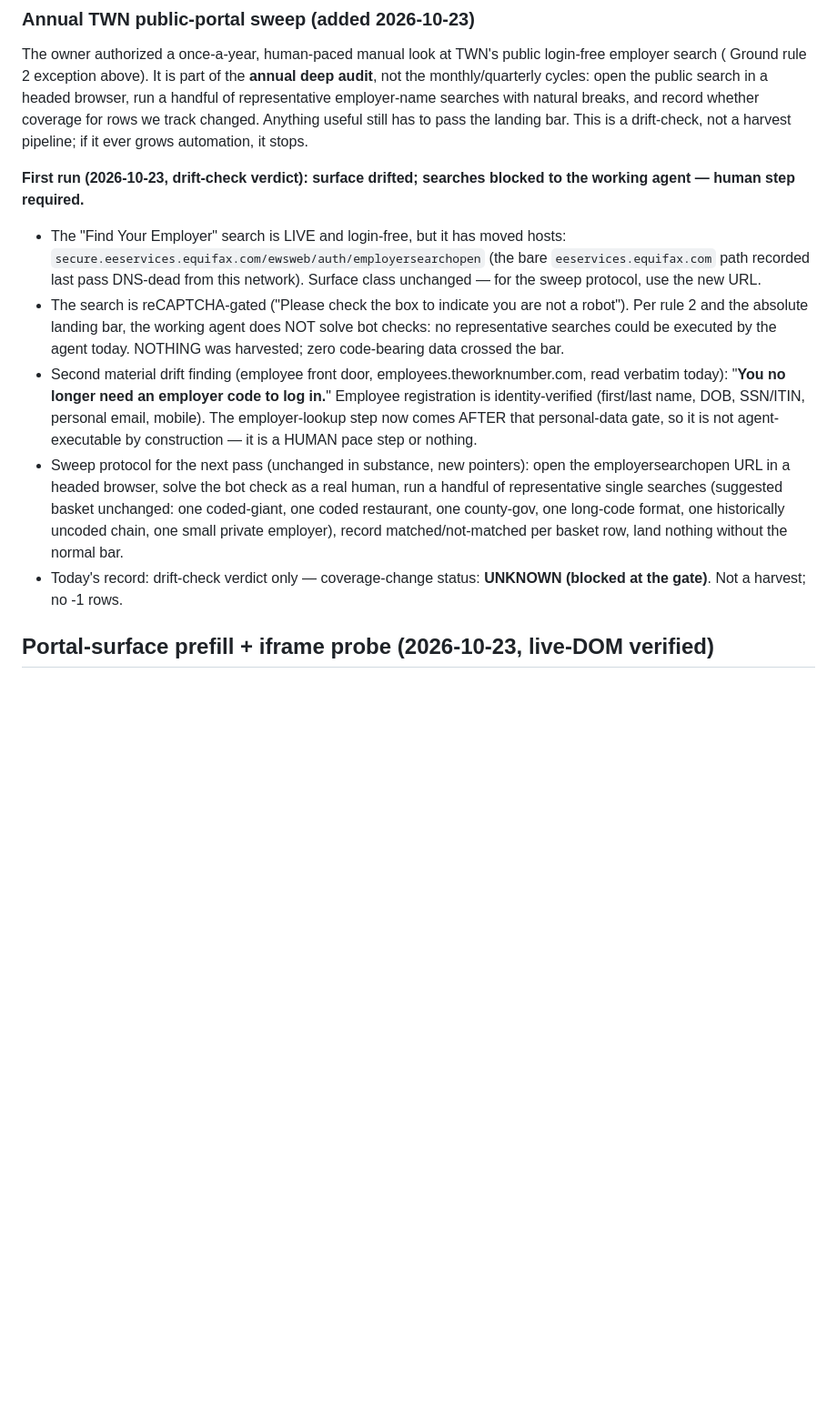
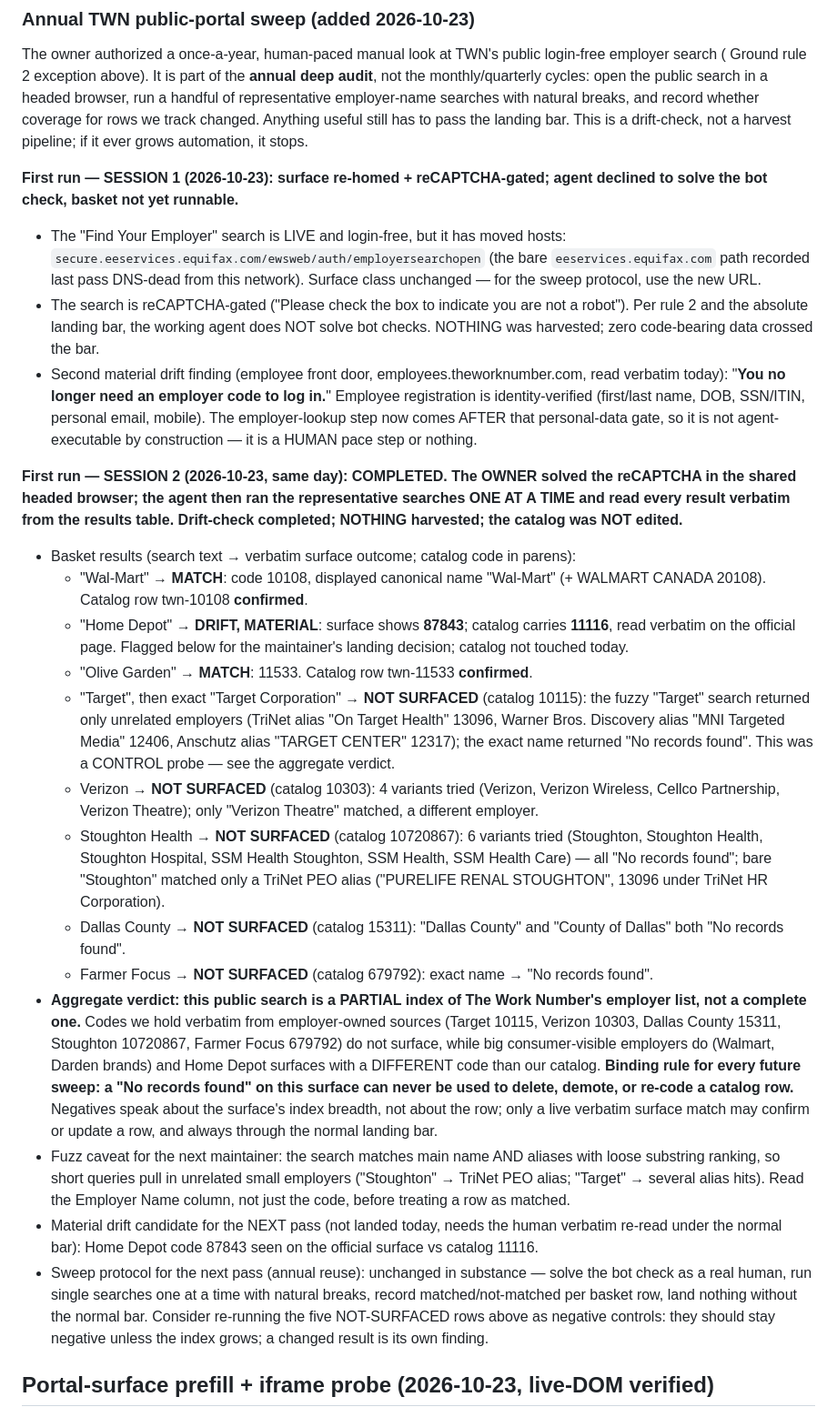
Before and after one commit to Spuds0588/VOE-Helper, a Markdown page: data/sources.md, the part around the change. Shown at 91% size. GitHub-like rendering; blank space fills up the shorter version.

Commit message:
First annual TWN sweep completed: partial-index verdict recorded
Owner solved the reCAPTCHA; agent ran the basket one search at a time
and read results verbatim. Wal-Mart 10108 and Olive Garden 11533
confirmed; Home Depot drift flagged (surface 87843 vs catalog 11116);
five catalog rows not surfaced by the public search. Verdict: the
public search is a partial index, so a negative result there never
invalidates a catalog row. Zero harvest; catalog untouched.

🤖 Generated with Codebuff
Co-Authored-By: Codebuff <noreply@codebuff.com>

```diff
--- a/data/sources.md
+++ b/data/sources.md
@@ -518,8 +518,8 @@ searches with natural breaks, and record whether coverage for rows we track
 changed. Anything useful still has to pass the landing bar. This is a
 drift-check, not a harvest pipeline; if it ever grows automation, it stops.
 
-**First run (2026-10-23, drift-check verdict): surface drifted; searches
-blocked to the working agent — human step required.**
+**First run — SESSION 1 (2026-10-23): surface re-homed + reCAPTCHA-gated;
+  agent declined to solve the bot check, basket not yet runnable.**
 
 - The "Find Your Employer" search is LIVE and login-free, but it has moved
   hosts: `secure.eeservices.equifax.com/ewsweb/auth/employersearchopen`
@@ -528,9 +528,8 @@ blocked to the working agent — human step required.**
   new URL.
 - The search is reCAPTCHA-gated ("Please check the box to indicate you are
   not a robot"). Per rule 2 and the absolute landing bar, the working agent
-  does NOT solve bot checks: no representative searches could be executed by
-  the agent today. NOTHING was harvested; zero code-bearing data crossed
-  the bar.
+  does NOT solve bot checks. NOTHING was harvested; zero code-bearing data
+  crossed the bar.
 - Second material drift finding (employee front door,
   employees.theworknumber.com, read verbatim today): "**You no longer need
   an employer code to log in.**" Employee registration is identity-verified
@@ -538,15 +537,65 @@ blocked to the working agent — human step required.**
   employer-lookup step now comes AFTER that personal-data gate, so it is
   not agent-executable by construction — it is a HUMAN pace step or
   nothing.
-- Sweep protocol for the next pass (unchanged in substance, new pointers):
-  open the employersearchopen URL in a headed browser, solve the bot check
-  as a real human, run a handful of representative single searches
-  (suggested basket unchanged: one coded-giant, one coded restaurant, one
-  county-gov, one long-code format, one historically uncoded chain, one
-  small private employer), record matched/not-matched per basket row, land
-  nothing without the normal bar.
-- Today's record: drift-check verdict only — coverage-change status:
-  **UNKNOWN (blocked at the gate)**. Not a harvest; no -1 rows.
+
+**First run — SESSION 2 (2026-10-23, same day): COMPLETED. The OWNER solved
+  the reCAPTCHA in the shared headed browser; the agent then ran the
+  representative searches ONE AT A TIME and read every result verbatim
+  from the results table. Drift-check completed; NOTHING harvested; the
+  catalog was NOT edited.**
+
+- Basket results (search text → verbatim surface outcome; catalog code in
+  parens):
+  - "Wal-Mart" → **MATCH**: code 10108, displayed canonical name
+    "Wal-Mart" (+ WALMART CANADA 20108). Catalog row twn-10108
+    **confirmed**.
+  - "Home Depot" → **DRIFT, MATERIAL**: surface shows **87843**; catalog
+    carries **11116**, read verbatim on the official page. Flagged below
+    for the maintainer's landing decision; catalog not touched today.
+  - "Olive Garden" → **MATCH**: 11533. Catalog row twn-11533 **confirmed**.
+  - "Target", then exact "Target Corporation" → **NOT SURFACED** (catalog
+    10115): the fuzzy "Target" search returned only unrelated employers
+    (TriNet alias "On Target Health" 13096, Warner Bros. Discovery alias
+    "MNI Targeted Media" 12406, Anschutz alias "TARGET CENTER" 12317); the
+    exact name returned "No records found". This was a CONTROL probe —
+    see the aggregate verdict.
+  - Verizon → **NOT SURFACED** (catalog 10303): 4 variants tried (Verizon,
+    Verizon Wireless, Cellco Partnership, Verizon Theatre); only
+    "Verizon Theatre" matched, a different employer.
+  - Stoughton Health → **NOT SURFACED** (catalog 10720867): 6 variants
+    tried (Stoughton, Stoughton Health, Stoughton Hospital, SSM Health
+    Stoughton, SSM Health, SSM Health Care) — all "No records found";
+    bare "Stoughton" matched only a TriNet PEO alias
+    ("PURELIFE RENAL STOUGHTON", 13096 under TriNet HR Corporation).
+  - Dallas County → **NOT SURFACED** (catalog 15311): "Dallas County" and
+    "County of Dallas" both "No records found".
+  - Farmer Focus → **NOT SURFACED** (catalog 679792): exact name → "No
+    records found".
+- **Aggregate verdict: this public search is a PARTIAL index of The Work
+  Number's employer list, not a complete one.** Codes we hold verbatim
+  from employer-owned sources (Target 10115, Verizon 10303, Dallas County
+  15311, Stoughton 10720867, Farmer Focus 679792) do not surface, while
+  big consumer-visible employers do (Walmart, Darden brands) and Home
+  Depot surfaces with a DIFFERENT code than our catalog.
+  **Binding rule for every future sweep: a "No records found" on this
+  surface can never be used to delete, demote, or re-code a catalog
+  row.** Negatives speak about the surface's index breadth, not about the
+  row; only a live verbatim surface match may confirm or update a row,
+  and always through the normal landing bar.
+- Fuzz caveat for the next maintainer: the search matches main name AND
+  aliases with loose substring ranking, so short queries pull in
+  unrelated small employers ("Stoughton" → TriNet PEO alias;
+  "Target" → several alias hits). Read the Employer Name column, not just
+  the code, before treating a row as matched.
+- Material drift candidate for the NEXT pass (not landed today, needs the
+  human verbatim re-read under the normal bar): Home Depot code 87843
+  seen on the official surface vs catalog 11116.
+- Sweep protocol for the next pass (annual reuse): unchanged in substance
+  — solve the bot check as a real human, run single searches one at a
+  time with natural breaks, record matched/not-matched per basket row,
+  land nothing without the normal bar. Consider re-running the five
+  NOT-SURFACED rows above as negative controls: they should stay negative
+  unless the index grows; a changed result is its own finding.
 
 ## Portal-surface prefill + iframe probe (2026-10-23, live-DOM verified)
 
```
Also changed, not shown: history.md (+27 -0 lines), todo.md (+1 -1 lines).
